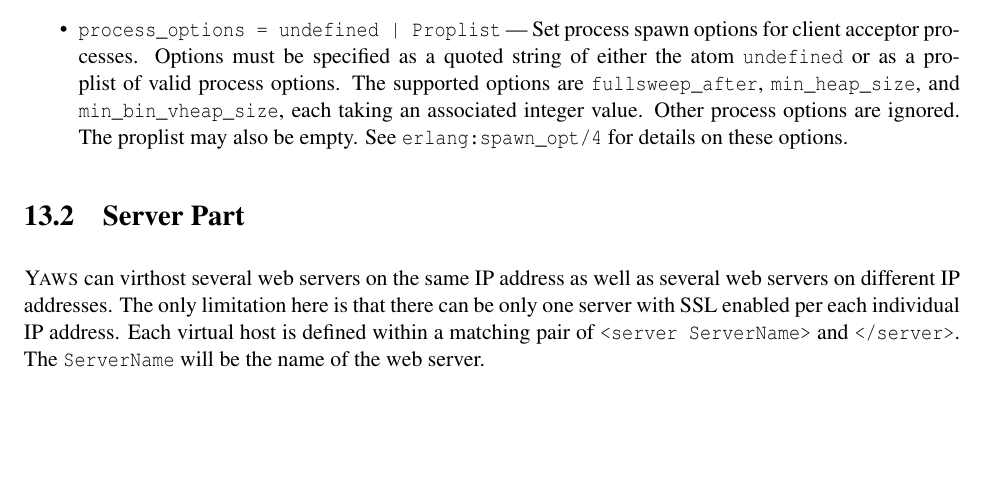
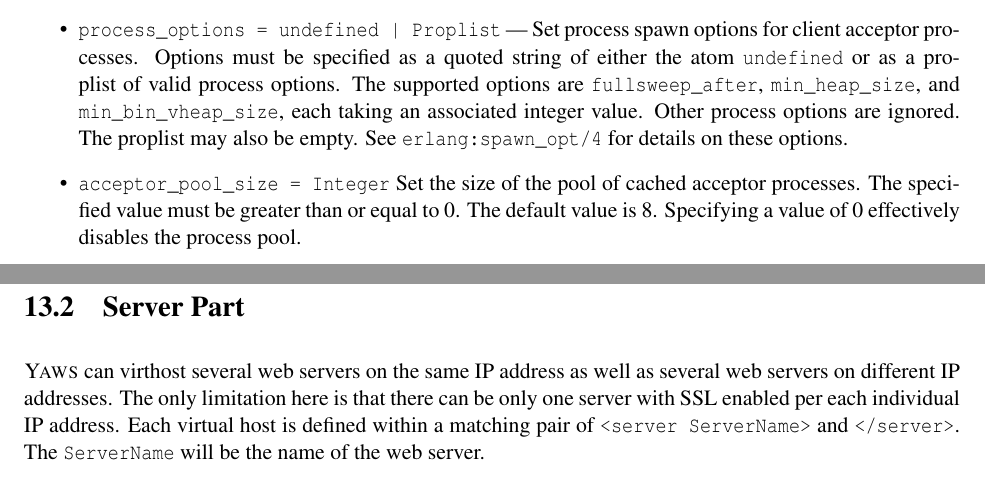
Before and after one commit to erlyaws/yaws, a LaTeX thesis (doc/yaws.tex): part of page 44 of 51 before the commit and two parts of pages 44 and 45 of 51 after it, the two joined at a grey line, cut so that both start at the same text, the shorter picture padded with empty space. Compiled offline with pdfLaTeX; a LaTeX package or settings file that is missing is left out.

Commit message:
add config setting for acceptor pool size
Add new config setting to allow the size of the acceptor process pool
to be set to something other than the default. The default size is the
same as what it was prior to this change. Also add documentation for
the new setting, and augment the yaws.conf.template with information
about it.

```diff
--- a/doc/yaws.tex
+++ b/doc/yaws.tex
@@ -2149,6 +2149,12 @@ part where options for each virtual host is supplied.
               proplist may also be empty. See
               \verb+erlang:spawn_opt/4+ for details on these options.
 
+\item        \verb+acceptor_pool_size = Integer+
+              Set the size of the pool of cached acceptor
+              processes. The specified value must be greater than or
+              equal to 0. The default value is 8. Specifying a value
+              of 0 effectively disables the process pool.
+
 \end{itemize}
 
 
```
Also changed, not shown: 5 other files.
